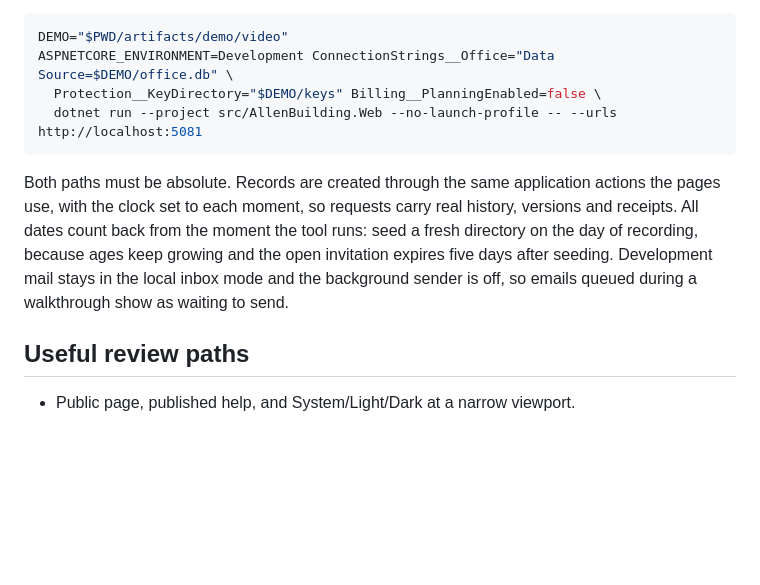
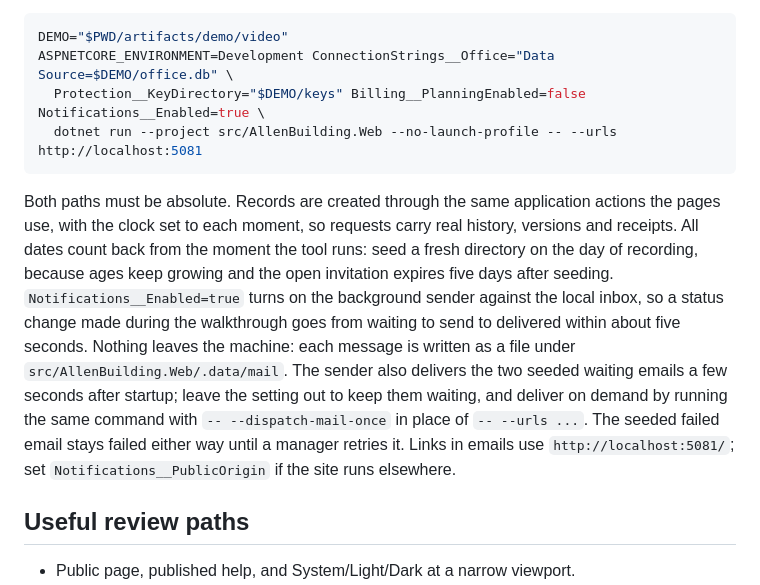
Before and after one commit to jeremyvaught/allenxenia.office, a Markdown page: README.md, the part around the change. GitHub-like rendering; blank space fills up the shorter version.

Commit message:
docs: start the demo site with the local mail sender on

````diff
--- a/README.md
+++ b/README.md
@@ -46,11 +46,11 @@ Start the web app against that directory with billing off, as it is in productio
 ```sh
 DEMO="$PWD/artifacts/demo/video"
 ASPNETCORE_ENVIRONMENT=Development ConnectionStrings__Office="Data Source=$DEMO/office.db" \
-  Protection__KeyDirectory="$DEMO/keys" Billing__PlanningEnabled=false \
+  Protection__KeyDirectory="$DEMO/keys" Billing__PlanningEnabled=false Notifications__Enabled=true \
   dotnet run --project src/AllenBuilding.Web --no-launch-profile -- --urls http://localhost:5081
 ```
 
-Both paths must be absolute. Records are created through the same application actions the pages use, with the clock set to each moment, so requests carry real history, versions and receipts. All dates count back from the moment the tool runs: seed a fresh directory on the day of recording, because ages keep growing and the open invitation expires five days after seeding. Development mail stays in the local inbox mode and the background sender is off, so emails queued during a walkthrough show as waiting to send.
+Both paths must be absolute. Records are created through the same application actions the pages use, with the clock set to each moment, so requests carry real history, versions and receipts. All dates count back from the moment the tool runs: seed a fresh directory on the day of recording, because ages keep growing and the open invitation expires five days after seeding. `Notifications__Enabled=true` turns on the background sender against the local inbox, so a status change made during the walkthrough goes from waiting to send to delivered within about five seconds. Nothing leaves the machine: each message is written as a file under `src/AllenBuilding.Web/.data/mail`. The sender also delivers the two seeded waiting emails a few seconds after startup; leave the setting out to keep them waiting, and deliver on demand by running the same command with `-- --dispatch-mail-once` in place of `-- --urls ...`. The seeded failed email stays failed either way until a manager retries it. Links in emails use `http://localhost:5081/`; set `Notifications__PublicOrigin` if the site runs elsewhere.
 
 ## Useful review paths
 
````
